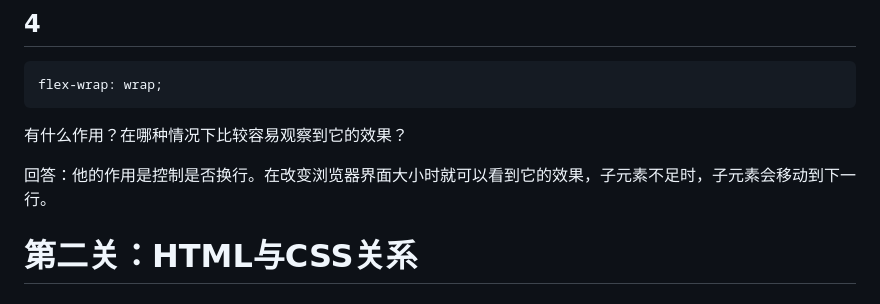
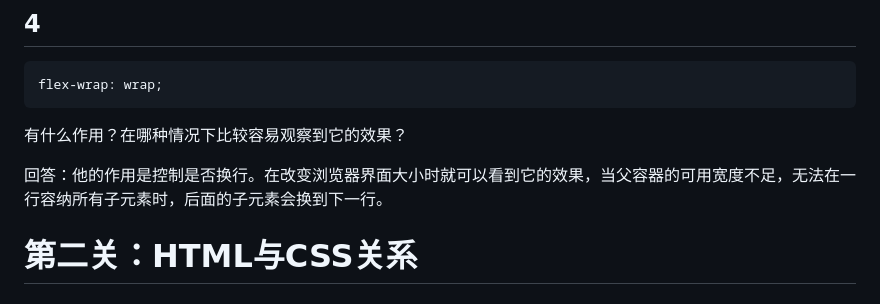
Before and after one commit to 389836366/fastapi-vue-blog, a Markdown page: docs/daily/7.10作业.md, the part around the change. Drawn GitHub-style.

Commit message:
修改了作业

```diff
--- a/docs/daily/7.10作业.md
+++ b/docs/daily/7.10作业.md
@@ -47,7 +47,7 @@ flex-wrap: wrap;
 
 有什么作用？在哪种情况下比较容易观察到它的效果？
 
-回答：他的作用是控制是否换行。在改变浏览器界面大小时就可以看到它的效果，子元素不足时，子元素会移动到下一行。
+回答：他的作用是控制是否换行。在改变浏览器界面大小时就可以看到它的效果，当父容器的可用宽度不足，无法在一行容纳所有子元素时，后面的子元素会换到下一行。
 
 
 
```
